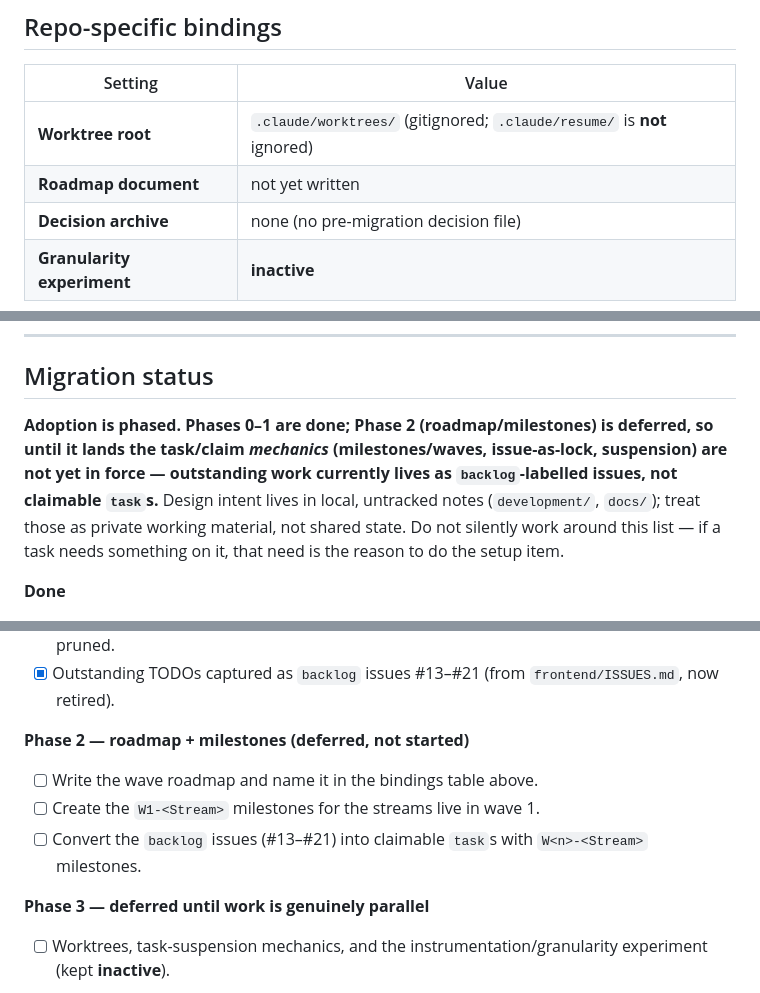
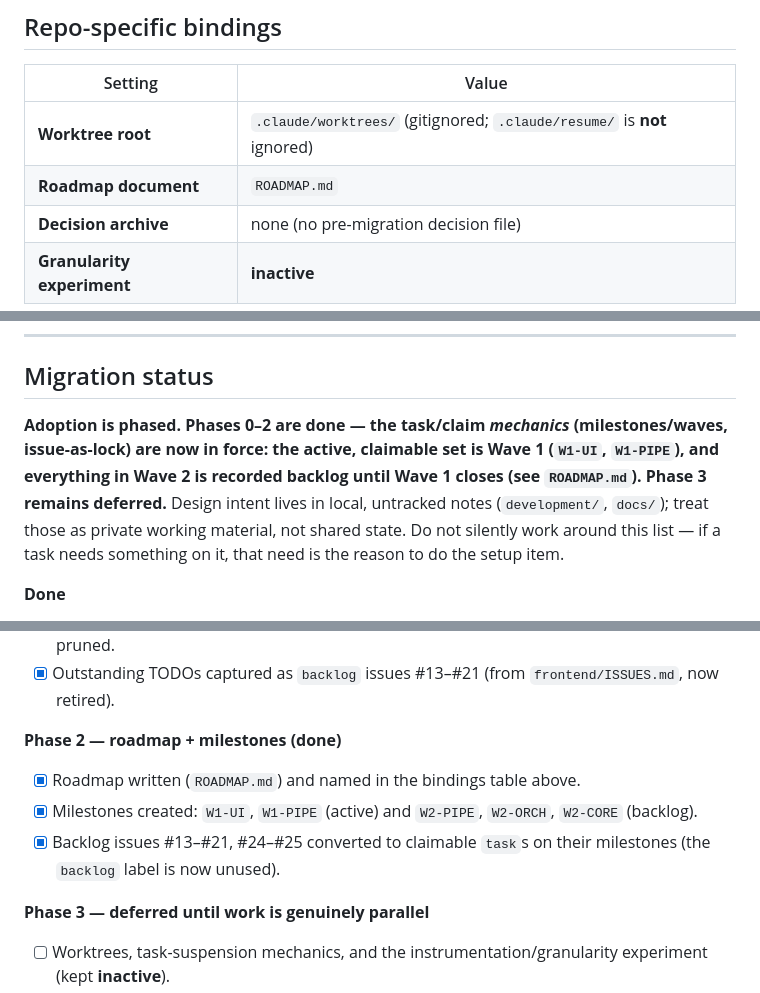
Before and after one commit to PreTeXtBooks/LyreTeXt, a Markdown page: CLAUDE.md, 3 parts joined by grey strips. Rendered like a GitHub page.

```diff
--- a/CLAUDE.md
+++ b/CLAUDE.md
@@ -79,7 +79,7 @@ and is provisional — revise it if the real contention shows up elsewhere.
 | Setting | Value |
 |---|---|
 | **Worktree root** | `.claude/worktrees/` (gitignored; `.claude/resume/` is **not** ignored) |
-| **Roadmap document** | not yet written |
+| **Roadmap document** | `ROADMAP.md` |
 | **Decision archive** | none (no pre-migration decision file) |
 | **Granularity experiment** | **inactive** |
 
@@ -117,10 +117,10 @@ summary — the same as any interactive session.
 
 ## Migration status
 
-**Adoption is phased. Phases 0–1 are done; Phase 2 (roadmap/milestones) is deferred, so
-until it lands the task/claim *mechanics* (milestones/waves, issue-as-lock, suspension) are
-not yet in force — outstanding work currently lives as `backlog`-labelled issues, not
-claimable `task`s.** Design intent lives in local, untracked notes (`development/`, `docs/`);
+**Adoption is phased. Phases 0–2 are done — the task/claim *mechanics* (milestones/waves,
+issue-as-lock) are now in force: the active, claimable set is Wave 1 (`W1-UI`, `W1-PIPE`),
+and everything in Wave 2 is recorded backlog until Wave 1 closes (see `ROADMAP.md`). Phase 3
+remains deferred.** Design intent lives in local, untracked notes (`development/`, `docs/`);
 treat those as private working material, not shared state. Do not silently work around this
 list — if a task needs something on it, that need is the reason to do the setup item.
 
@@ -136,11 +136,12 @@ list — if a task needs something on it, that need is the reason to do the setu
 - [x] Outstanding TODOs captured as `backlog` issues #13–#21 (from `frontend/ISSUES.md`,
       now retired).
 
-**Phase 2 — roadmap + milestones (deferred, not started)**
-- [ ] Write the wave roadmap and name it in the bindings table above.
-- [ ] Create the `W1-<Stream>` milestones for the streams live in wave 1.
-- [ ] Convert the `backlog` issues (#13–#21) into claimable `task`s with `W<n>-<Stream>`
-      milestones.
+**Phase 2 — roadmap + milestones (done)**
+- [x] Roadmap written (`ROADMAP.md`) and named in the bindings table above.
+- [x] Milestones created: `W1-UI`, `W1-PIPE` (active) and `W2-PIPE`, `W2-ORCH`, `W2-CORE`
+      (backlog).
+- [x] Backlog issues #13–#21, #24–#25 converted to claimable `task`s on their milestones
+      (the `backlog` label is now unused).
 
 **Phase 3 — deferred until work is genuinely parallel**
 - [ ] Worktrees, task-suspension mechanics, and the instrumentation/granularity experiment
```
Also changed, not shown: ROADMAP.md (added, +38 -0 lines).
